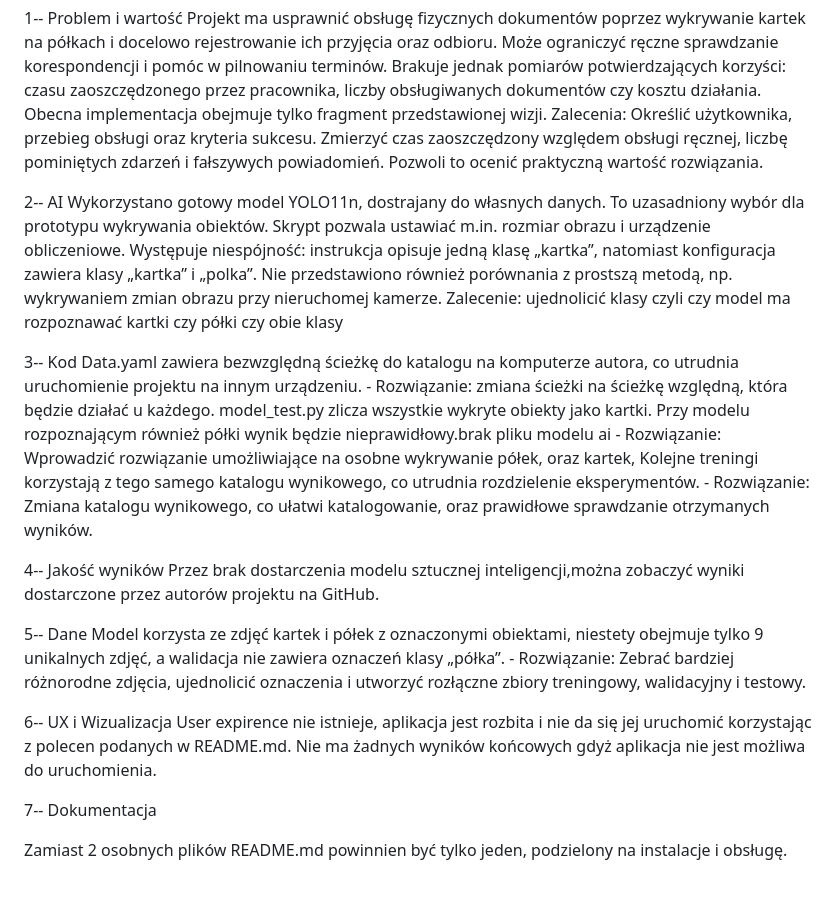
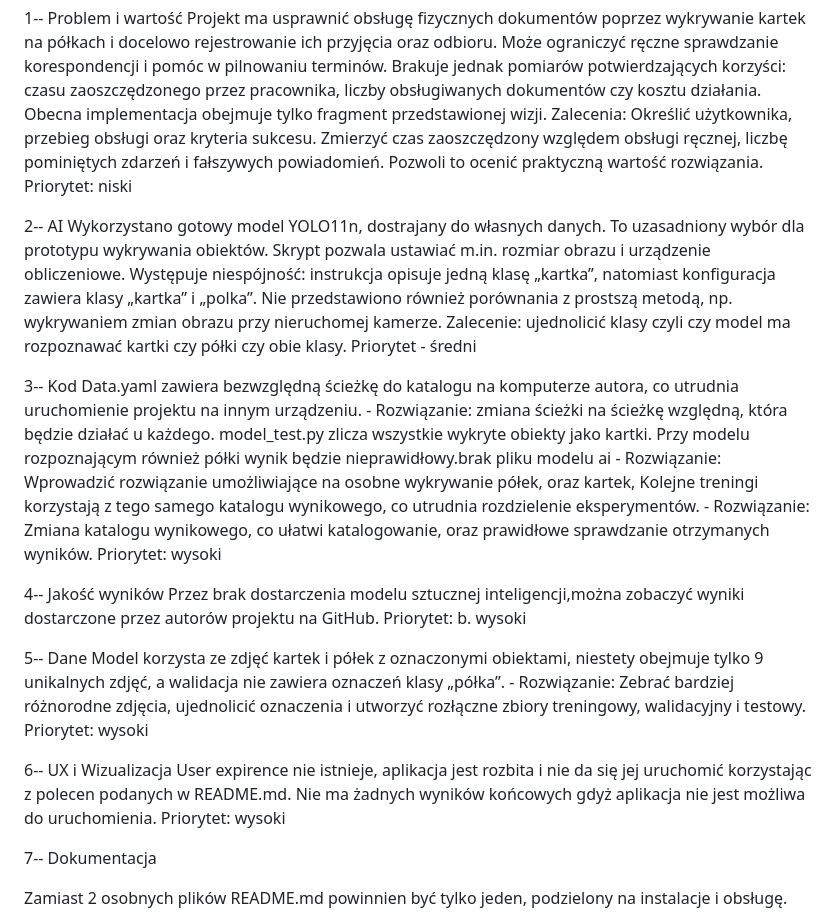
Before and after one commit to Jakub317/Projekt-AI, a Markdown page: Audyt.md, the part around the change. Rendered like a GitHub page; blank space fills up the shorter version.

```diff
--- a/Audyt.md
+++ b/Audyt.md
@@ -1,26 +1,26 @@
 1-- Problem i wartość
 Projekt ma usprawnić obsługę fizycznych dokumentów poprzez wykrywanie kartek na półkach i docelowo rejestrowanie ich przyjęcia oraz odbioru. Może ograniczyć ręczne sprawdzanie korespondencji i pomóc w pilnowaniu terminów.
 Brakuje jednak pomiarów potwierdzających korzyści: czasu zaoszczędzonego przez pracownika, liczby obsługiwanych dokumentów czy kosztu działania. Obecna implementacja obejmuje tylko fragment przedstawionej wizji.
-Zalecenia:  Określić użytkownika, przebieg obsługi oraz kryteria sukcesu. Zmierzyć czas zaoszczędzony względem obsługi ręcznej, liczbę pominiętych zdarzeń i fałszywych powiadomień. Pozwoli to ocenić praktyczną wartość rozwiązania.
+Zalecenia:  Określić użytkownika, przebieg obsługi oraz kryteria sukcesu. Zmierzyć czas zaoszczędzony względem obsługi ręcznej, liczbę pominiętych zdarzeń i fałszywych powiadomień. Pozwoli to ocenić praktyczną wartość rozwiązania. Priorytet: niski
 
 2-- AI
 Wykorzystano gotowy model YOLO11n, dostrajany do własnych danych. To uzasadniony wybór dla prototypu wykrywania obiektów. Skrypt pozwala ustawiać m.in. rozmiar obrazu i urządzenie obliczeniowe.
 Występuje niespójność: instrukcja opisuje jedną klasę „kartka”, natomiast konfiguracja zawiera klasy „kartka” i „polka”. Nie przedstawiono również porównania z prostszą metodą, np. wykrywaniem zmian obrazu przy nieruchomej kamerze.
-Zalecenie: ujednolicić klasy czyli czy model ma rozpoznawać kartki czy półki czy obie klasy
+Zalecenie: ujednolicić klasy czyli czy model ma rozpoznawać kartki czy półki czy obie klasy. Priorytet - średni
 
 3-- Kod
 Data.yaml zawiera bezwzględną ścieżkę do katalogu na komputerze autora, co utrudnia uruchomienie projektu na innym urządzeniu. - Rozwiązanie: zmiana ścieżki na ścieżkę względną, która będzie działać u każdego.
 model_test.py zlicza wszystkie wykryte obiekty jako kartki. Przy modelu rozpoznającym również półki wynik będzie nieprawidłowy.brak pliku  modelu ai - Rozwiązanie: Wprowadzić rozwiązanie umożliwiające na osobne wykrywanie półek, oraz kartek,
-Kolejne treningi korzystają z tego samego katalogu wynikowego, co utrudnia rozdzielenie eksperymentów. - Rozwiązanie: Zmiana katalogu wynikowego, co ułatwi katalogowanie, oraz prawidłowe sprawdzanie otrzymanych wyników.
+Kolejne treningi korzystają z tego samego katalogu wynikowego, co utrudnia rozdzielenie eksperymentów. - Rozwiązanie: Zmiana katalogu wynikowego, co ułatwi katalogowanie, oraz prawidłowe sprawdzanie otrzymanych wyników. Priorytet: wysoki
 
 4-- Jakość wyników
-Przez brak dostarczenia modelu sztucznej inteligencji,można zobaczyć wyniki dostarczone przez autorów projektu na GitHub.
+Przez brak dostarczenia modelu sztucznej inteligencji,można zobaczyć wyniki dostarczone przez autorów projektu na GitHub. Priorytet: b. wysoki
 
 5-- Dane
-Model korzysta ze zdjęć kartek i półek z oznaczonymi obiektami, niestety obejmuje tylko 9 unikalnych zdjęć, a walidacja nie zawiera oznaczeń klasy „półka”. - Rozwiązanie: Zebrać bardziej różnorodne zdjęcia, ujednolicić oznaczenia i utworzyć rozłączne zbiory treningowy, walidacyjny i testowy.
+Model korzysta ze zdjęć kartek i półek z oznaczonymi obiektami, niestety obejmuje tylko 9 unikalnych zdjęć, a walidacja nie zawiera oznaczeń klasy „półka”. - Rozwiązanie: Zebrać bardziej różnorodne zdjęcia, ujednolicić oznaczenia i utworzyć rozłączne zbiory treningowy, walidacyjny i testowy. Priorytet: wysoki
 
 6-- UX i Wizualizacja
-    User expirence nie istnieje, aplikacja jest rozbita i nie da się jej uruchomić korzystając z polecen podanych w README.md. Nie ma żadnych wyników końcowych gdyż aplikacja nie jest możliwa do uruchomienia.
+    User expirence nie istnieje, aplikacja jest rozbita i nie da się jej uruchomić korzystając z polecen podanych w README.md. Nie ma żadnych wyników końcowych gdyż aplikacja nie jest możliwa do uruchomienia. Priorytet: wysoki
 
 7-- Dokumentacja
 
```
